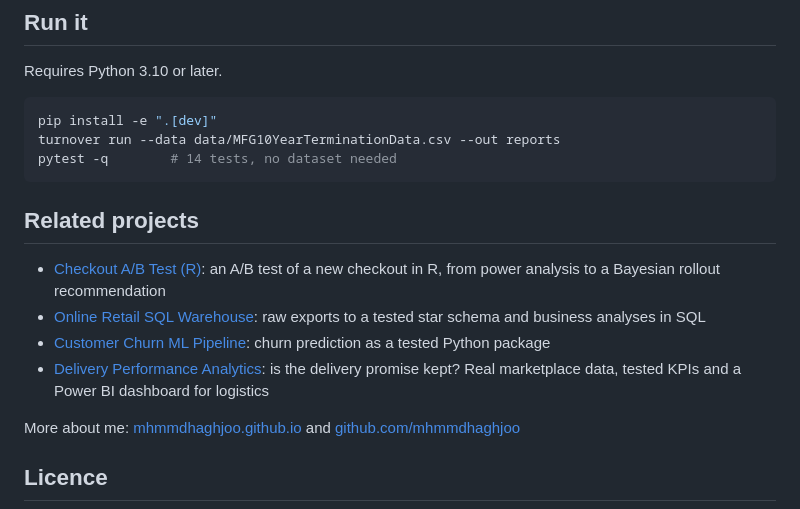
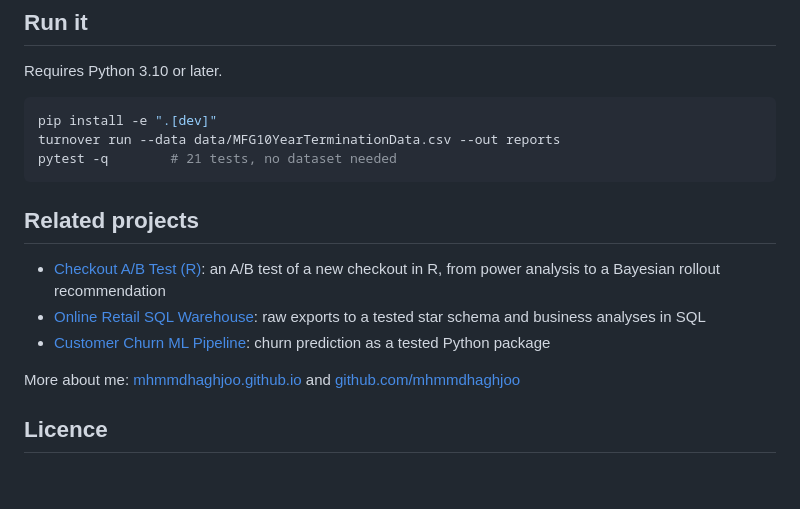
Before and after one commit to mhmmdhaghjoo/employee-turnover-analytics, a Markdown page: README.md, the part around one of its changes. Rendered like a GitHub page; blank space fills up the shorter version.

````diff
--- a/README.md
+++ b/README.md
@@ -124,7 +155,7 @@ Requires Python 3.10 or later.
 ```bash
 pip install -e ".[dev]"
 turnover run --data data/MFG10YearTerminationData.csv --out reports
-pytest -q        # 14 tests, no dataset needed
+pytest -q        # 21 tests, no dataset needed
 ```
 
 ## Related projects
@@ -132,7 +163,6 @@ pytest -q        # 14 tests, no dataset needed
 - [Checkout A/B Test (R)](https://github.com/mhmmdhaghjoo/checkout-ab-test-r): an A/B test of a new checkout in R, from power analysis to a Bayesian rollout recommendation
 - [Online Retail SQL Warehouse](https://github.com/mhmmdhaghjoo/online-retail-sql-warehouse): raw exports to a tested star schema and business analyses in SQL
 - [Customer Churn ML Pipeline](https://github.com/mhmmdhaghjoo/customer-churn-ml-pipeline): churn prediction as a tested Python package
-- [Delivery Performance Analytics](https://github.com/mhmmdhaghjoo/delivery-performance-analytics): is the delivery promise kept? Real marketplace data, tested KPIs and a Power BI dashboard for logistics
 
 More about me: [mhmmdhaghjoo.github.io](https://mhmmdhaghjoo.github.io) and [github.com/mhmmdhaghjoo](https://github.com/mhmmdhaghjoo)
 
````
Also changed, not shown: other parts of README.md (+32 -1 lines), reports/figures/app_fairness.png (added), reports/figures/app_survival.png (added), 8 other files.
